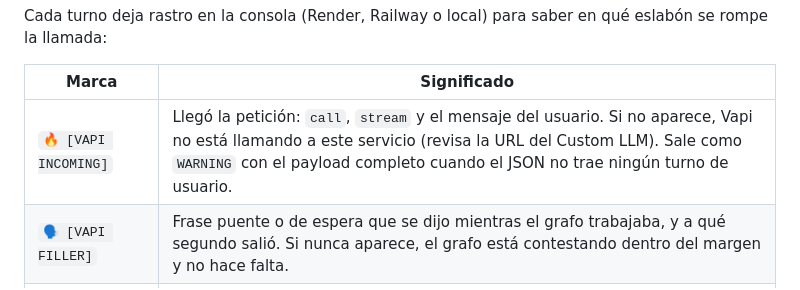
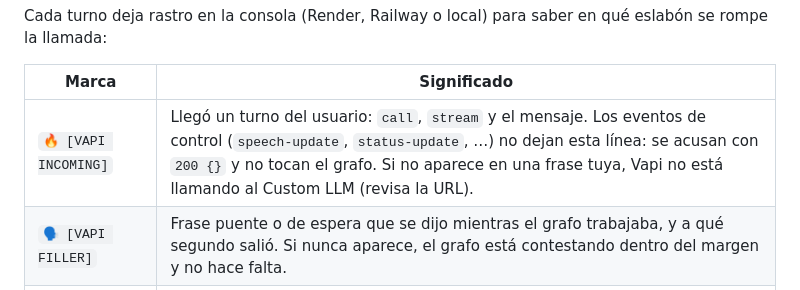
Before and after one commit to dertebusiness824-debug/J.a.r.v.i.s, a Markdown page: README.md, the part around the change. GitHub-like rendering.

Commit message:
Docs: [VAPI INCOMING] solo marca turnos reales, no speech-update
Co-authored-by: dertebusiness824-debug <dertebusiness824-debug@users.noreply.github.com>

```diff
--- a/README.md
+++ b/README.md
@@ -135,7 +135,7 @@ Cada turno deja rastro en la consola (Render, Railway o local) para saber en qu
 
 | Marca | Significado |
 | --- | --- |
-| `🔥 [VAPI INCOMING]` | Llegó la petición: `call`, `stream` y el mensaje del usuario. Si no aparece, Vapi no está llamando a este servicio (revisa la URL del Custom LLM). Sale como `WARNING` con el payload completo cuando el JSON no trae ningún turno de usuario. |
+| `🔥 [VAPI INCOMING]` | Llegó un turno del usuario: `call`, `stream` y el mensaje. Los eventos de control (`speech-update`, `status-update`, …) no dejan esta línea: se acusan con `200 {}` y no tocan el grafo. Si no aparece en una frase tuya, Vapi no está llamando al Custom LLM (revisa la URL). |
 | `🗣️ [VAPI FILLER]` | Frase puente o de espera que se dijo mientras el grafo trabajaba, y a qué segundo salió. Si nunca aparece, el grafo está contestando dentro del margen y no hace falta. |
 | `🛰️ [VAPI NARRATION]` | Arrancó una herramienta lenta y se contó en voz alta. Si sale y luego hay un hueco largo hasta `OUTGOING`, ahí está la herramienta que se atasca. |
 | `🧠 [VAPI SUPERVISOR]` | El grafo terminó: especialista elegido y herramientas usadas. |
```
